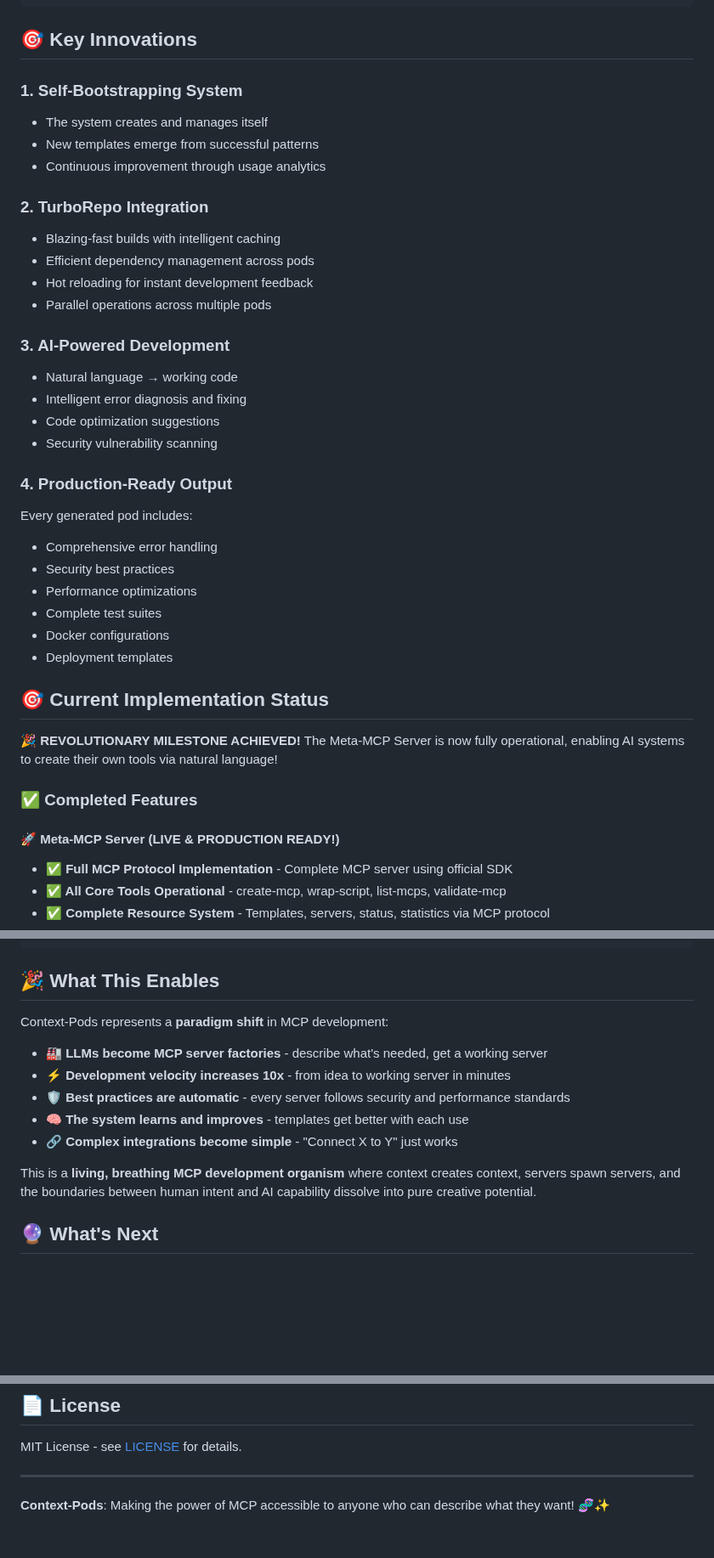
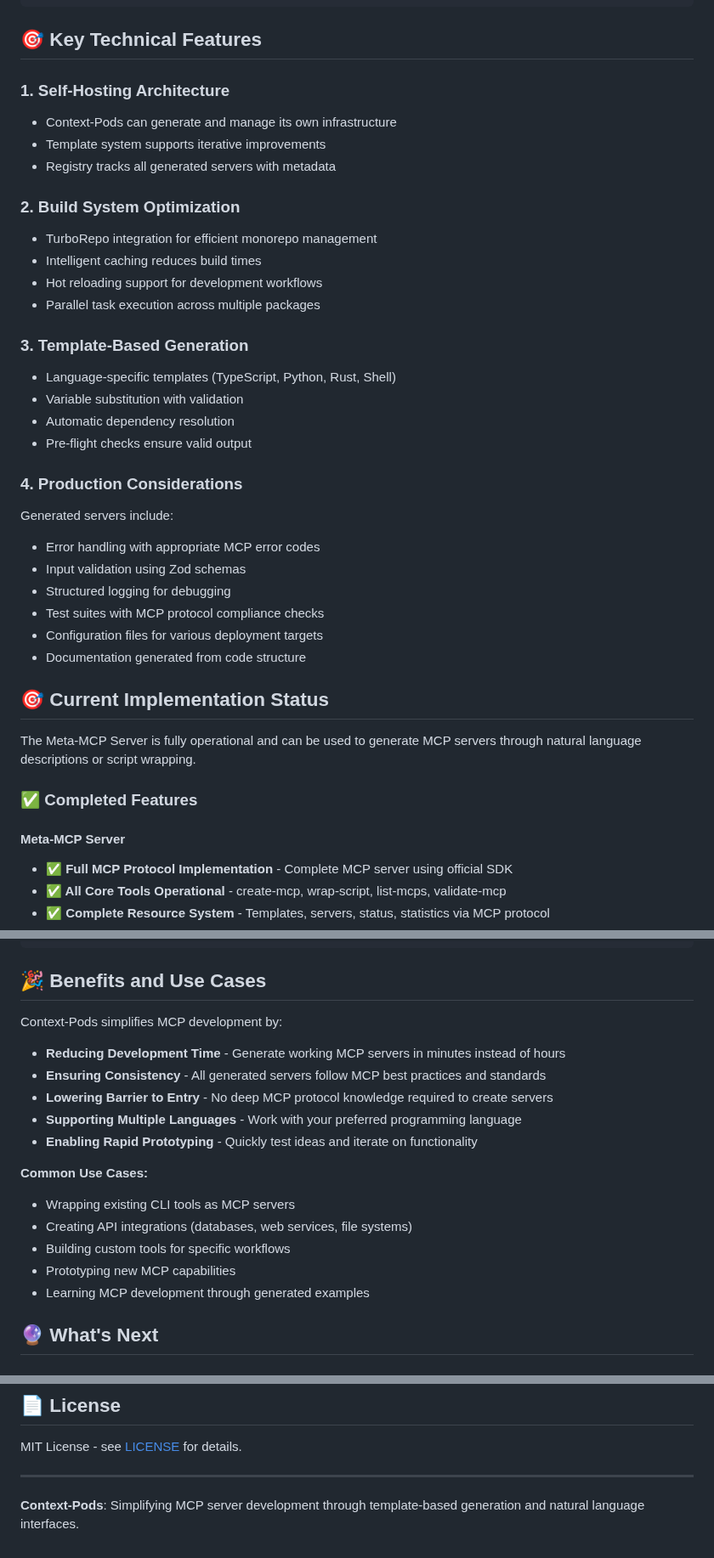
Before and after one commit to conorluddy/ContextPods, a Markdown page: README.md, 3 parts joined by grey strips. Shown at 85% size. GitHub-like rendering; blank space fills up the shorter version.

Commit message:
docs: improve README with balanced, objective tone
- Replace hype-heavy introduction with technical description
- Add tweet-length elevator pitch for easy sharing
- Update Core Concept section to focus on capabilities
- Rename Key Innovations to Key Technical Features
- Replace promotional language with practical benefits
- Simplify Getting Started section
- Remove excessive exclamation points throughout

The new introduction emphasizes what Context-Pods does (MCP server generation)
rather than revolutionary claims, making it more professional and credible.

🤖 Generated with [Claude Code](https://claude.ai/code)

Co-Authored-By: Claude <noreply@anthropic.com>

````diff
--- a/README.md
+++ b/README.md
@@ -121,46 +126,46 @@ Context-Pods:
 6. Generates deployment configurations
 ```
 
-## 🎯 **Key Innovations**
+## 🎯 **Key Technical Features**
 
-### **1. Self-Bootstrapping System**
+### **1. Self-Hosting Architecture**
 
-- The system creates and manages itself
-- New templates emerge from successful patterns
-- Continuous improvement through usage analytics
+- Context-Pods can generate and manage its own infrastructure
+- Template system supports iterative improvements
+- Registry tracks all generated servers with metadata
 
-### **2. TurboRepo Integration**
+### **2. Build System Optimization**
 
-- Blazing-fast builds with intelligent caching
-- Efficient dependency management across pods
-- Hot reloading for instant development feedback
-- Parallel operations across multiple pods
+- TurboRepo integration for efficient monorepo management
+- Intelligent caching reduces build times
+- Hot reloading support for development workflows
+- Parallel task execution across multiple packages
 
-### **3. AI-Powered Development**
+### **3. Template-Based Generation**
 
-- Natural language → working code
-- Intelligent error diagnosis and fixing
-- Code optimization suggestions
-- Security vulnerability scanning
+- Language-specific templates (TypeScript, Python, Rust, Shell)
+- Variable substitution with validation
+- Automatic dependency resolution
+- Pre-flight checks ensure valid output
 
-### **4. Production-Ready Output**
+### **4. Production Considerations**
 
-Every generated pod includes:
+Generated servers include:
 
-- Comprehensive error handling
-- Security best practices
-- Performance optimizations
-- Complete test suites
-- Docker configurations
-- Deployment templates
+- Error handling with appropriate MCP error codes
+- Input validation using Zod schemas
+- Structured logging for debugging
+- Test suites with MCP protocol compliance checks
+- Configuration files for various deployment targets
+- Documentation generated from code structure
 
 ## 🎯 **Current Implementation Status**
 
-🎉 **REVOLUTIONARY MILESTONE ACHIEVED!** The Meta-MCP Server is now fully operational, enabling AI systems to create their own tools via natural language!
+The Meta-MCP Server is fully operational and can be used to generate MCP servers through natural language descriptions or script wrapping.
 
 ### ✅ **Completed Features**
 
-#### **🚀 Meta-MCP Server (LIVE & PRODUCTION READY!)**
+#### **Meta-MCP Server**
 
 - **✅ Full MCP Protocol Implementation** - Complete MCP server using official SDK
 - **✅ All Core Tools Operational** - create-mcp, wrap-script, list-mcps, validate-mcp
@@ -510,17 +515,23 @@ const htmlReport = ReportGenerator.generateHTML({
 });
 ```
 
-## 🎉 **What This Enables**
+## 🎉 **Benefits and Use Cases**
 
-Context-Pods represents a **paradigm shift** in MCP development:
+Context-Pods simplifies MCP development by:
 
-- **🏭 LLMs become MCP server factories** - describe what's needed, get a working server
-- **⚡ Development velocity increases 10x** - from idea to working server in minutes
-- **🛡️ Best practices are automatic** - every server follows security and performance standards
-- **🧠 The system learns and improves** - templates get better with each use
-- **🔗 Complex integrations become simple** - "Connect X to Y" just works
+- **Reducing Development Time** - Generate working MCP servers in minutes instead of hours
+- **Ensuring Consistency** - All generated servers follow MCP best practices and standards
+- **Lowering Barrier to Entry** - No deep MCP protocol knowledge required to create servers
+- **Supporting Multiple Languages** - Work with your preferred programming language
+- **Enabling Rapid Prototyping** - Quickly test ideas and iterate on functionality
 
-This is a **living, breathing MCP development organism** where context creates context, servers spawn servers, and the boundaries between human intent and AI capability dissolve into pure creative potential.
+**Common Use Cases:**
+
+- Wrapping existing CLI tools as MCP servers
+- Creating API integrations (databases, web services, file systems)
+- Building custom tools for specific workflows
+- Prototyping new MCP capabilities
+- Learning MCP development through generated examples
 
 ## 🔮 **What's Next**
 
@@ -566,4 +577,4 @@ MIT License - see [LICENSE](LICENSE) for details.
 
 ---
 
-**Context-Pods**: Making the power of MCP accessible to anyone who can describe what they want! 🧬✨
+**Context-Pods**: Simplifying MCP server development through template-based generation and natural language interfaces.
````
Also changed, not shown: other parts of README.md (+25 -20 lines).
